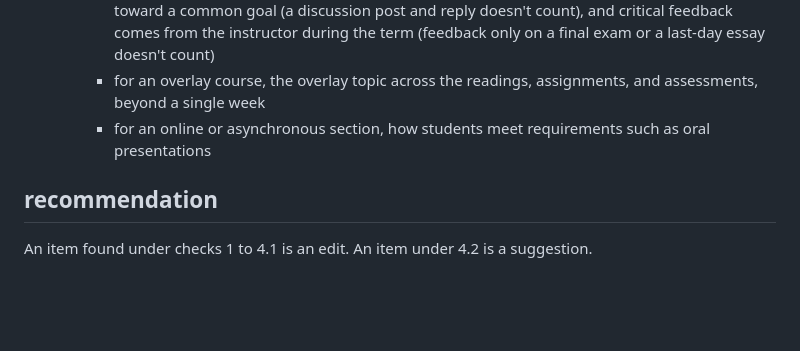
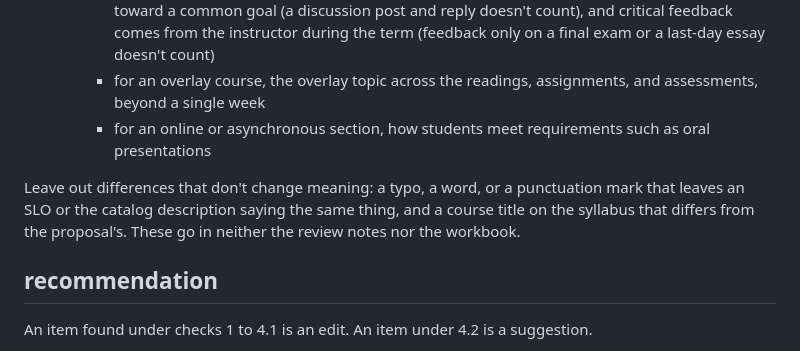
Before and after one commit to csuebmusic/music-curriculum, a Markdown page: committee/ccc/README.md, the part around the change. Rendered like a GitHub page; blank space fills up the shorter version.

Commit message:
CCC README: leave out differences that don't change meaning
Typos, single words, and punctuation that leave an SLO or catalog
description saying the same thing, and syllabus titles that differ
from the proposal's, stay out of review notes and the workbook.

Co-Authored-By: Claude Opus 5.5 <noreply@anthropic.com>
Claude-Session: https://claude.ai/code/session_01Gzmsrv1Ne8n3VdYi95Jc8q

```diff
--- a/committee/ccc/README.md
+++ b/committee/ccc/README.md
@@ -43,6 +43,8 @@ Each proposal gets four checks, in this order.
      - for an overlay course, the overlay topic across the readings, assignments, and assessments, beyond a single week
      - for an online or asynchronous section, how students meet requirements such as oral presentations
 
+Leave out differences that don't change meaning: a typo, a word, or a punctuation mark that leaves an SLO or the catalog description saying the same thing, and a course title on the syllabus that differs from the proposal's. These go in neither the review notes nor the workbook.
+
 ## recommendation
 
 An item found under checks 1 to 4.1 is an edit. An item under 4.2 is a suggestion.
```
